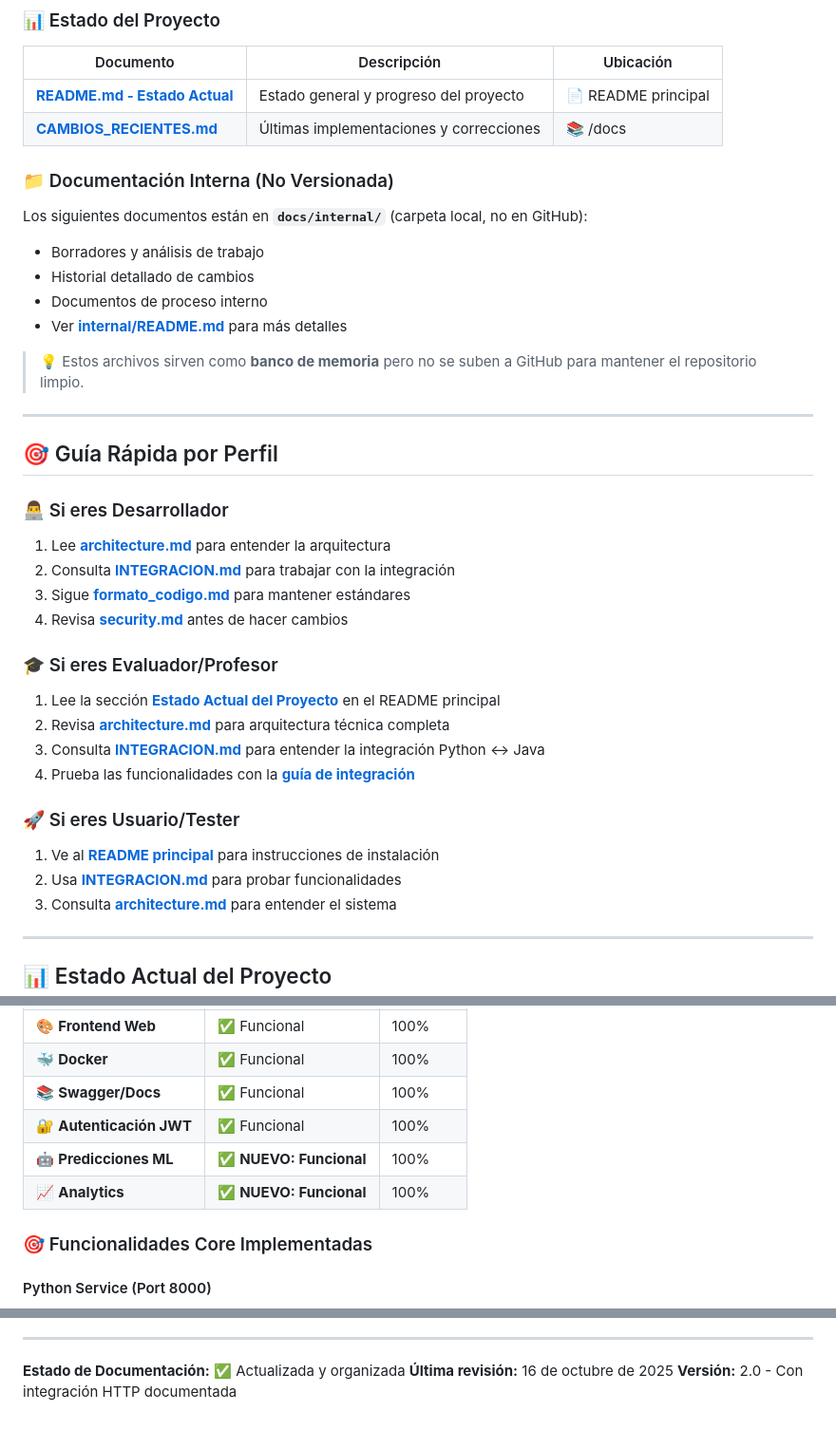
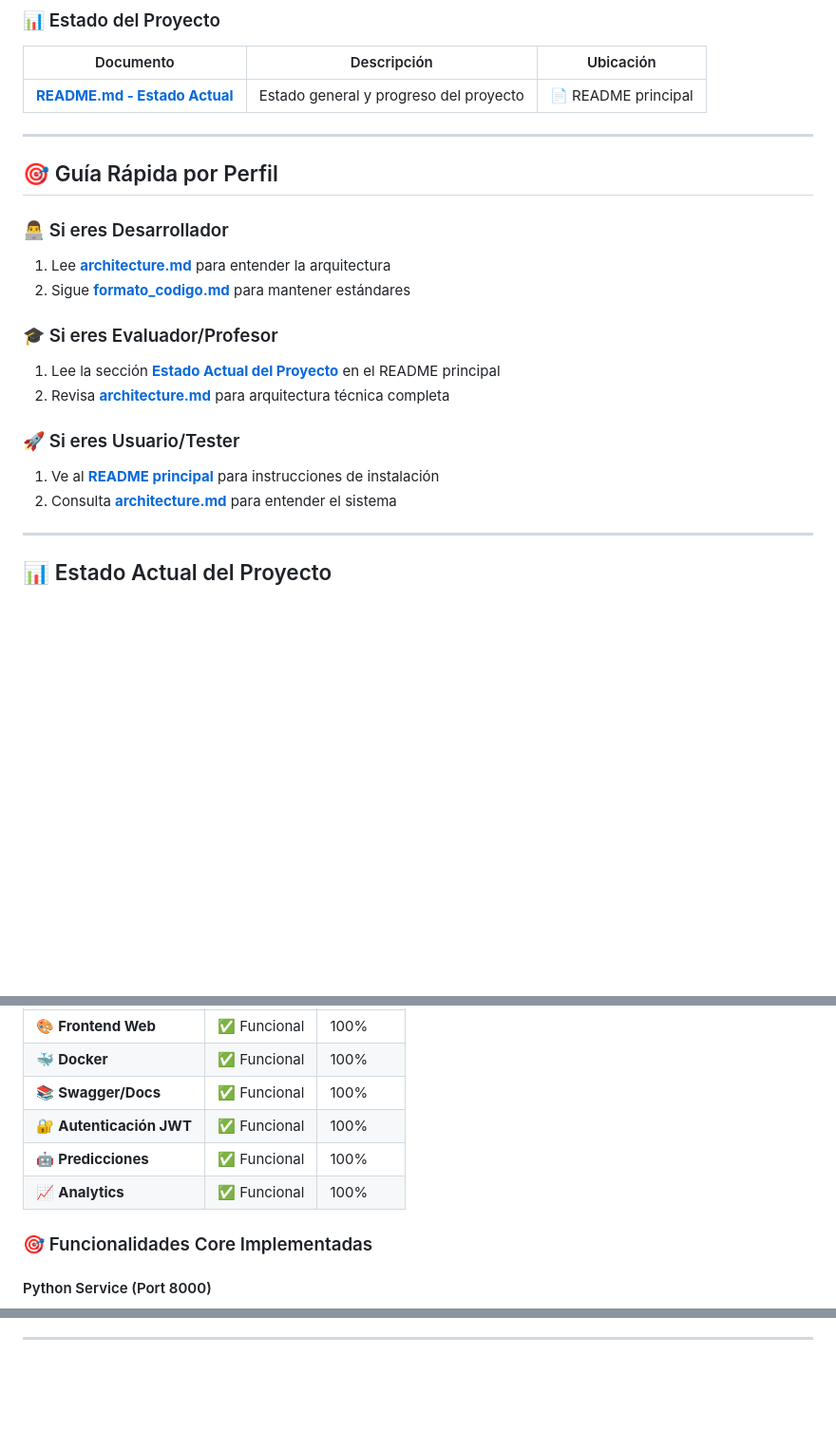
Before and after one commit to rcrossa/TP_Prog_Vanguardia, a Markdown page: docs/README.md, 3 parts joined by grey strips. Shown at 95% size. GitHub-like rendering; blank space fills up the shorter version.

```diff
--- a/docs/README.md
+++ b/docs/README.md
@@ -41,38 +39,21 @@
 
 | Documento | Descripción | Ubicación |
 |-----------|-------------|-----------|
-| **[README.md - Estado Actual](../README.md#-estado-actual-del-proyecto)** | Estado general y progreso del proyecto | 📄 README principal |
-| **[CAMBIOS_RECIENTES.md](./CAMBIOS_RECIENTES.md)** | Últimas implementaciones y correcciones | 📚 /docs |
-
-### 📁 Documentación Interna (No Versionada)
-
-Los siguientes documentos están en **`docs/internal/`** (carpeta local, no en GitHub):
-- Borradores y análisis de trabajo
-- Historial detallado de cambios
-- Documentos de proceso interno
-- Ver **[internal/README.md](./internal/README.md)** para más detalles
-
-> 💡 Estos archivos sirven como **banco de memoria** pero no se suben a GitHub para mantener el repositorio limpio.
-
+| **[README.md - Estado Actual](../README.md#-estado-actual-del-proyecto)** | Estado general y progreso del proyecto | 📄 README principal
 ---
 
 ## 🎯 Guía Rápida por Perfil
 
 ### 👨‍💻 Si eres Desarrollador
 1. Lee **[architecture.md](./architecture.md)** para entender la arquitectura
-2. Consulta **[INTEGRACION.md](./INTEGRACION.md)** para trabajar con la integración
 3. Sigue **[formato_codigo.md](./formato_codigo.md)** para mantener estándares
-4. Revisa **[security.md](./security.md)** antes de hacer cambios
 
 ### 🎓 Si eres Evaluador/Profesor
 1. Lee la sección **[Estado Actual del Proyecto](../README.md#-estado-actual-del-proyecto)** en el README principal
 2. Revisa **[architecture.md](./architecture.md)** para arquitectura técnica completa
-3. Consulta **[INTEGRACION.md](./INTEGRACION.md)** para entender la integración Python ↔ Java
-4. Prueba las funcionalidades con la **[guía de integración](./INTEGRACION.md)**
 
 ### 🚀 Si eres Usuario/Tester
 1. Ve al **[README principal](../README.md)** para instrucciones de instalación
-2. Usa **[INTEGRACION.md](./INTEGRACION.md)** para probar funcionalidades
 3. Consulta **[architecture.md](./architecture.md)** para entender el sistema
 
 ---
@@ -91,8 +72,8 @@ Los siguientes documentos están en **`docs/internal/`** (carpeta local, no en G
 | 🐳 **Docker** | ✅ Funcional | 100% |
 | 📚 **Swagger/Docs** | ✅ Funcional | 100% |
 | 🔐 **Autenticación JWT** | ✅ Funcional | 100% |
-| 🤖 **Predicciones ML** | ✅ **NUEVO: Funcional** | 100% |
-| 📈 **Analytics** | ✅ **NUEVO: Funcional** | 100% |
+| 🤖 **Predicciones** | ✅ Funcional  | 100% |
+| 📈 **Analytics** | ✅ Funcional  | 100% |
 
 ### 🎯 Funcionalidades Core Implementadas
 
@@ -252,7 +211,3 @@ Si necesitas actualizar la documentación:
 - **Instalación:** Ver [README principal](../README.md)
 
 ---
-
-**Estado de Documentación:** ✅ Actualizada y organizada
-**Última revisión:** 16 de octubre de 2025
-**Versión:** 2.0 - Con integración HTTP documentada
```
Also changed, not shown: other parts of docs/README.md (+2 -26 lines).
